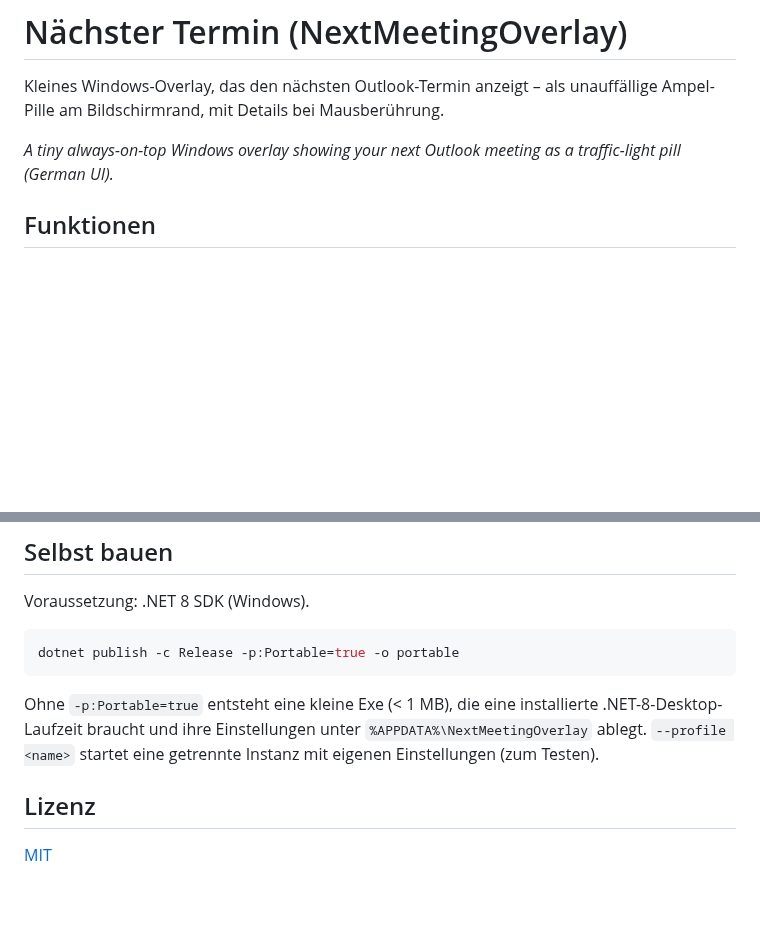
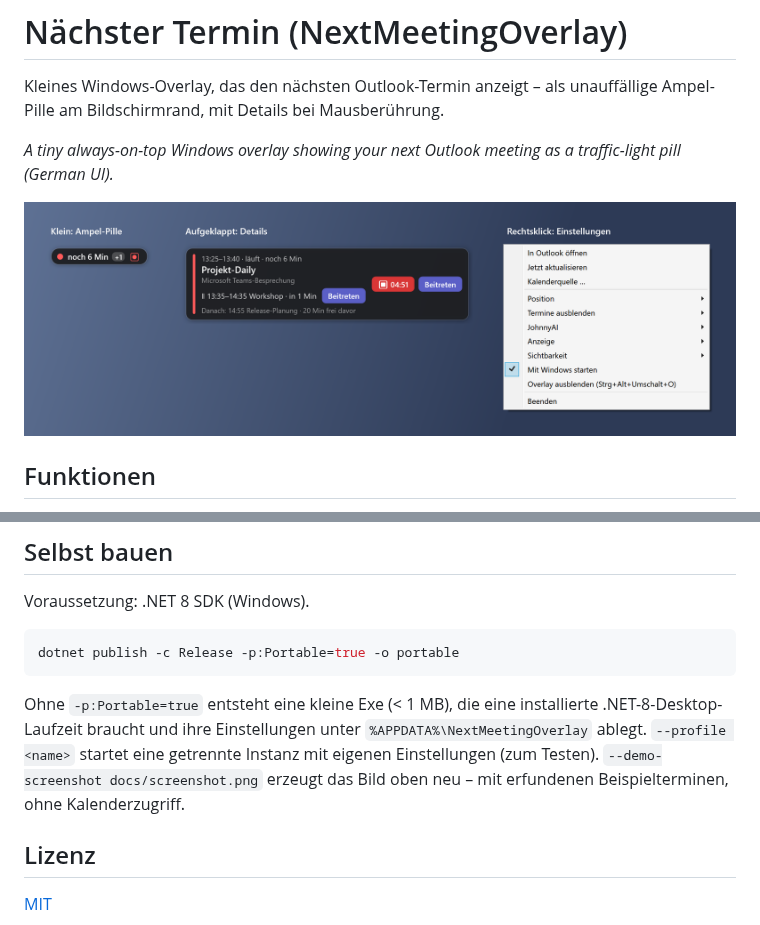
Before and after one commit to HiSchuminator/NextMeetingOverlay, a Markdown page: README.md, 2 parts joined by grey strips. Rendered like a GitHub page; pictures changed too: docs/screenshot.png (added); blank space fills up the shorter version.

Commit message:
README-Screenshot per --demo-screenshot (Demo-Termine, keine Kalenderdaten); Parallel-Zeile kompakter
Co-Authored-By: Claude Opus 5.5 <noreply@anthropic.com>

```diff
--- a/README.md
+++ b/README.md
@@ -3,6 +3,8 @@
 Kleines Windows-Overlay, das den nächsten Outlook-Termin anzeigt – als unauffällige Ampel-Pille am Bildschirmrand, mit Details bei Mausberührung.
 
 *A tiny always-on-top Windows overlay showing your next Outlook meeting as a traffic-light pill (German UI).*
+
+![Klein als Ampel-Pille, aufgeklappt mit Details und das Kontextmenü](docs/screenshot.png)
 
 ## Funktionen
 
@@ -40,6 +42,7 @@ dotnet publish -c Release -p:Portable=true -o portable
 
 Ohne `-p:Portable=true` entsteht eine kleine Exe (< 1 MB), die eine installierte .NET-8-Desktop-Laufzeit braucht und ihre Einstellungen unter `%APPDATA%\NextMeetingOverlay` ablegt.
 `--profile <name>` startet eine getrennte Instanz mit eigenen Einstellungen (zum Testen).
+`--demo-screenshot docs/screenshot.png` erzeugt das Bild oben neu – mit erfundenen Beispielterminen, ohne Kalenderzugriff.
 
 ## Lizenz
 
```
Also changed, not shown: 3 other files.
